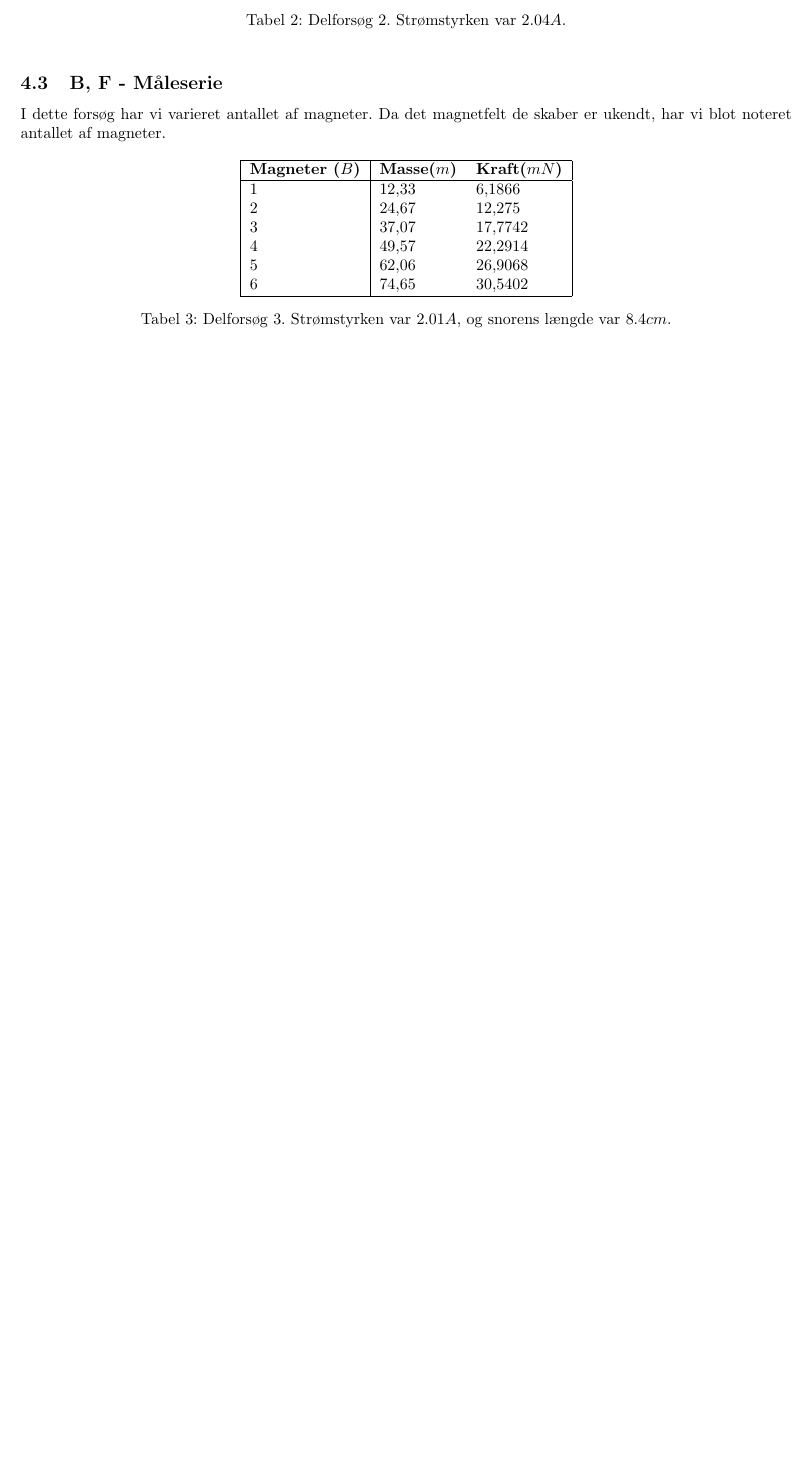
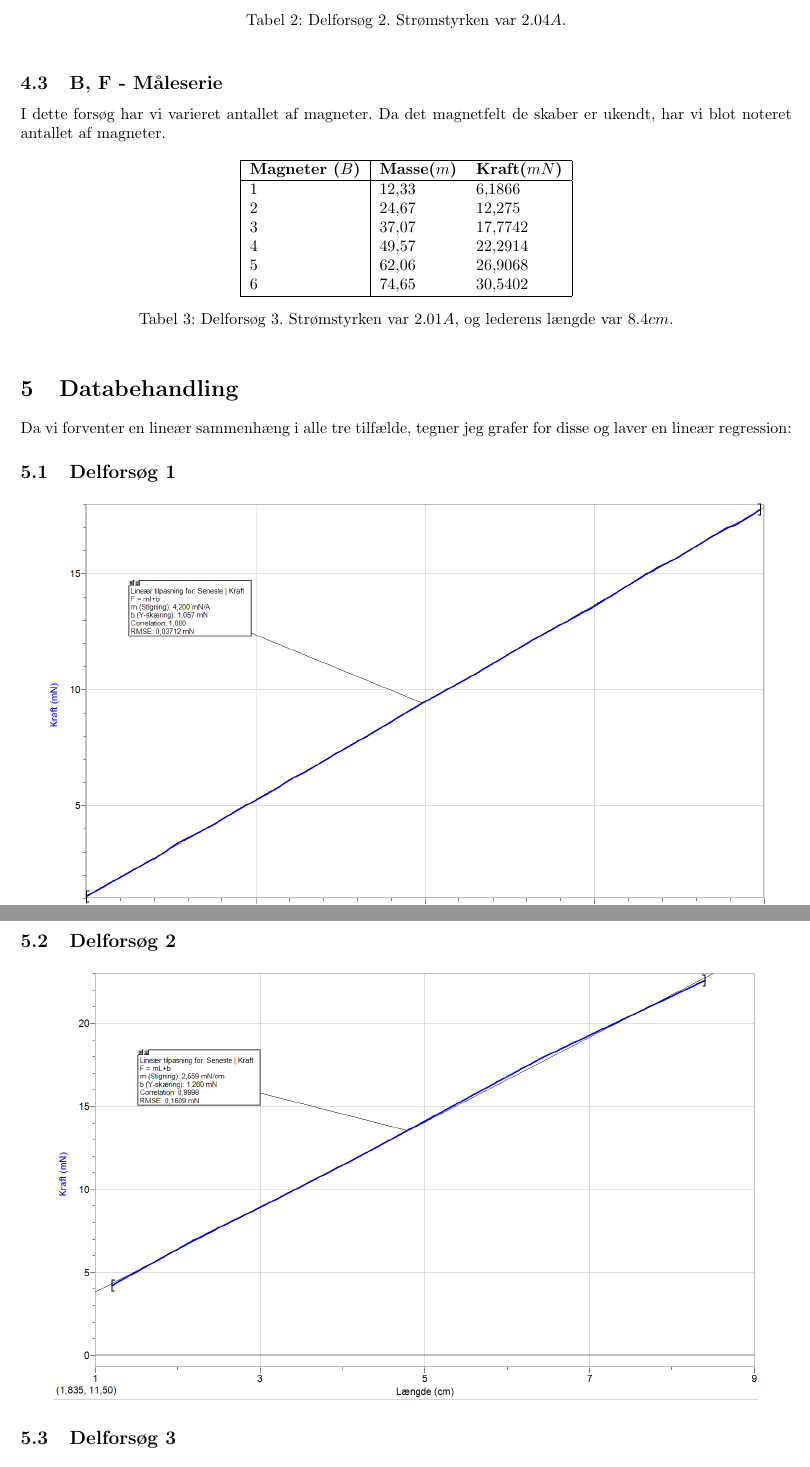
Before and after one commit to mikkelbjoern/FysikRapport-LaplaceLov, a LaTeX document (main.tex): part of page 4 of 4 before the commit and two parts of pages 4 and 5 of 5 after it, the two joined at a grey line, cut so that both start at the same text, the shorter picture padded with empty space. Compiled offline with pdfLaTeX.

Commit message:
Tilføjede grafer

```diff
--- a/main.tex
+++ b/main.tex
@@ -231,6 +231,9 @@ Da det magnetfelt de skaber er ukendt, har vi blot noteret antallet af magneter.
 \hline
 \end{tabular}
 
-\caption{Delforsøg 3. Strømstyrken var $2.01 A$, og snorens længde var $8.4cm$.}
+\caption{Delforsøg 3. Strømstyrken var $2.01 A$, og lederens længde var $8.4cm$.}
 \end{table}
 
+\section{Databehandling}
+Da vi forventer en lineær sammenhæng i alle tre tilfælde, tegner jeg grafer for disse og laver en lineær regression:
+\subsection{Delforsøg 1}
@@ -236,0 +244,6 @@ Da det magnetfelt de skaber er ukendt, har vi blot noteret antallet af magneter.
+\subsection{Delforsøg 2}
+\begin{center}
+\includegraphics[scale=0.5]{graf2}
+\end{center}
+
+\subsection{Delforsøg 3}
```
Also changed, not shown: graf1.PNG (added), graf2.PNG (added), graf3.PNG (added), main.tex (9 more changed lines), 1 other file.
